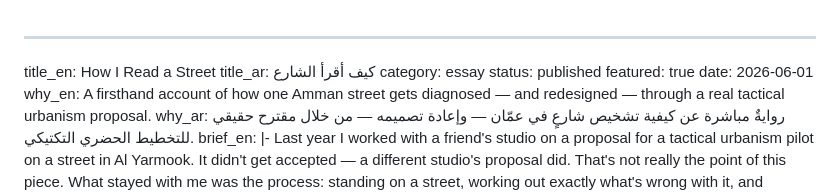
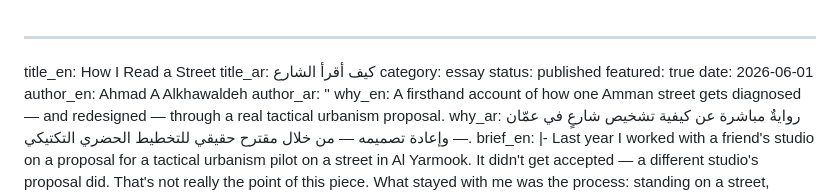
Before and after one commit to Mudunlab/mudun-site, a Markdown page: src/magazine/how-i-read-a-street.md, the part around the change. GitHub-like rendering.

Commit message:
Update Magazine piece “how-i-read-a-street”

```diff
--- a/src/magazine/how-i-read-a-street.md
+++ b/src/magazine/how-i-read-a-street.md
@@ -5,6 +5,8 @@ category: essay
 status: published
 featured: true
 date: 2026-06-01
+author_en: Ahmad A Alkhawaldeh
+author_ar: ''
 why_en: A firsthand account of how one Amman street gets diagnosed — and redesigned — through a real tactical urbanism proposal.
 why_ar: روايةٌ مباشرة عن كيفية تشخيص شارعٍ في عمّان — وإعادة تصميمه — من خلال مقترح حقيقي للتخطيط الحضري التكتيكي.
 brief_en: |-
```
